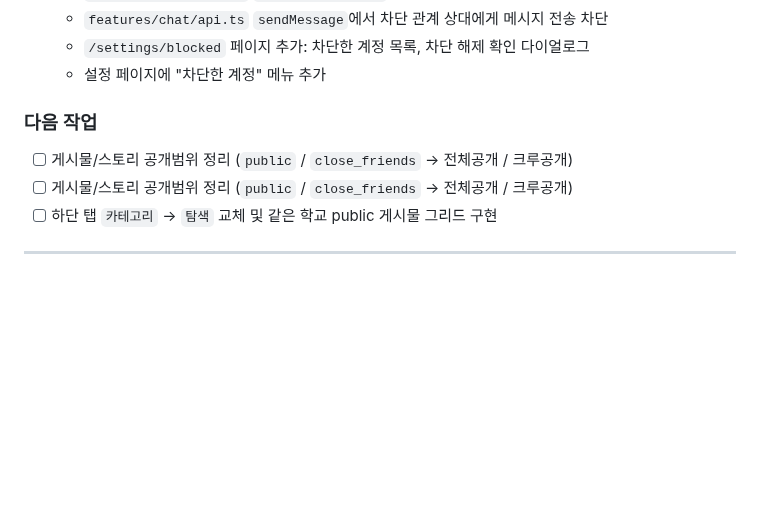
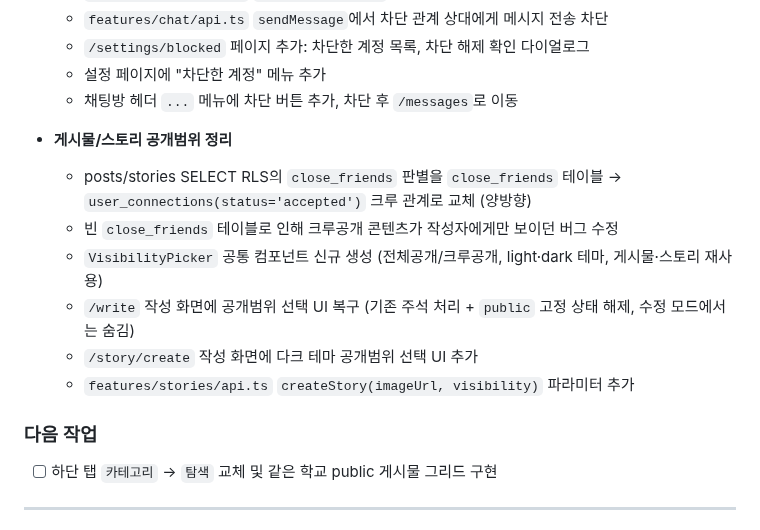
Before and after one commit to i-just-wokeup/univer, a Markdown page: docs/WORKLOG.md, the part around the change. GitHub-like rendering; blank space fills up the shorter version.

```diff
--- a/docs/WORKLOG.md
+++ b/docs/WORKLOG.md
@@ -34,10 +34,17 @@
   - `features/chat/api.ts` `sendMessage`에서 차단 관계 상대에게 메시지 전송 차단
   - `/settings/blocked` 페이지 추가: 차단한 계정 목록, 차단 해제 확인 다이얼로그
   - 설정 페이지에 "차단한 계정" 메뉴 추가
+  - 채팅방 헤더 `...` 메뉴에 차단 버튼 추가, 차단 후 `/messages`로 이동
+
+- **게시물/스토리 공개범위 정리**
+  - posts/stories SELECT RLS의 `close_friends` 판별을 `close_friends` 테이블 → `user_connections(status='accepted')` 크루 관계로 교체 (양방향)
+  - 빈 `close_friends` 테이블로 인해 크루공개 콘텐츠가 작성자에게만 보이던 버그 수정
+  - `VisibilityPicker` 공통 컴포넌트 신규 생성 (전체공개/크루공개, light·dark 테마, 게시물·스토리 재사용)
+  - `/write` 작성 화면에 공개범위 선택 UI 복구 (기존 주석 처리 + `public` 고정 상태 해제, 수정 모드에서는 숨김)
+  - `/story/create` 작성 화면에 다크 테마 공개범위 선택 UI 추가
+  - `features/stories/api.ts` `createStory(imageUrl, visibility)` 파라미터 추가
 
 ### 다음 작업
-- [ ] 게시물/스토리 공개범위 정리 (`public` / `close_friends` → 전체공개 / 크루공개)
-- [ ] 게시물/스토리 공개범위 정리 (`public` / `close_friends` → 전체공개 / 크루공개)
 - [ ] 하단 탭 `카테고리` → `탐색` 교체 및 같은 학교 public 게시물 그리드 구현
 
 ---
```
Also changed, not shown: docs/DATABASE.md (+4 -3 lines), docs/PLAN.md (+12 -14 lines).
